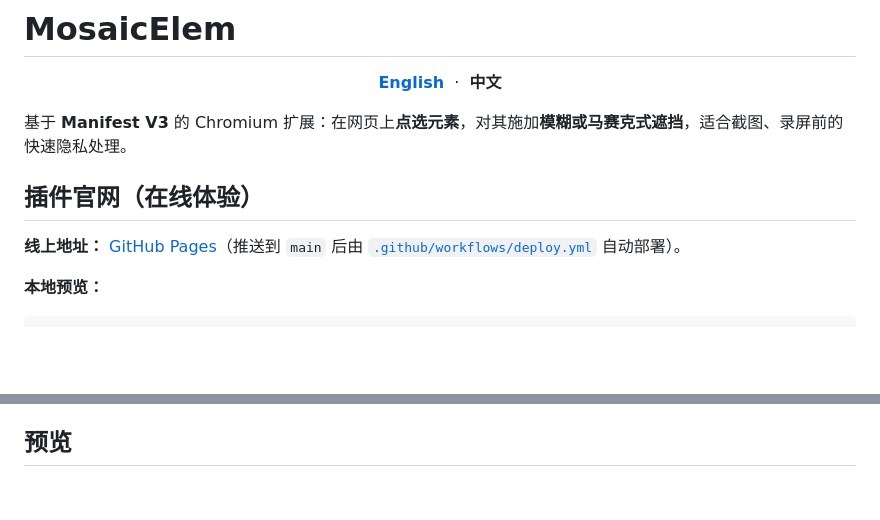
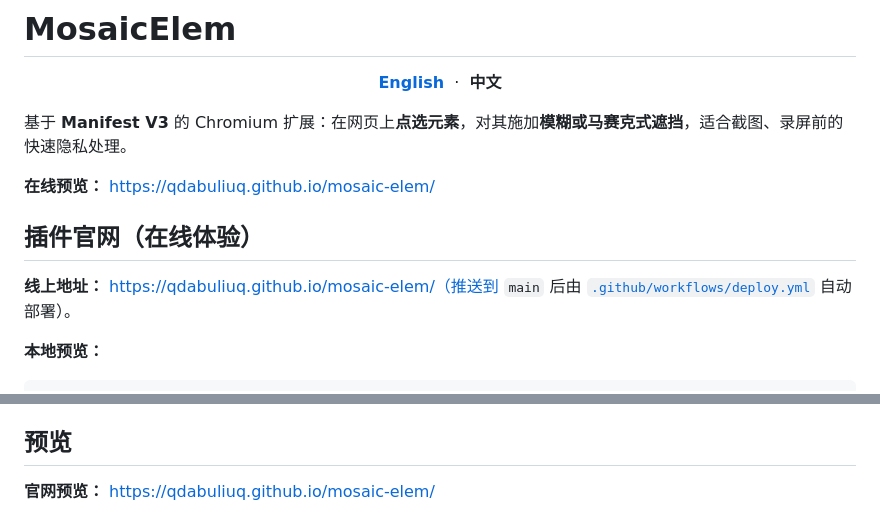
Before and after one commit to QdabuliuQ/mosaic-elem, a Markdown page: README.zh-CN.md, 2 parts joined by grey strips. GitHub-like rendering; blank space fills up the shorter version.

```diff
--- a/README.zh-CN.md
+++ b/README.zh-CN.md
@@ -8,9 +8,11 @@
 
 基于 **Manifest V3** 的 Chromium 扩展：在网页上**点选元素**，对其施加**模糊或马赛克式遮挡**，适合截图、录屏前的快速隐私处理。
 
+**在线预览：** https://qdabuliuq.github.io/mosaic-elem/
+
 ## 插件官网（在线体验）
 
-**线上地址：** [GitHub Pages](https://qdabiliuq.github.io/mosaic-elem/)（推送到 `main` 后由 [`.github/workflows/deploy.yml`](.github/workflows/deploy.yml) 自动部署）。
+**线上地址：** https://qdabuliuq.github.io/mosaic-elem/（推送到 `main` 后由 [`.github/workflows/deploy.yml`](.github/workflows/deploy.yml) 自动部署）。
 
 **本地预览：**
 
@@ -28,6 +30,8 @@ npx --yes serve .website-dist
 3. 推送到 `main`，等待 **Deploy website** 工作流完成
 
 ## 预览
+
+**官网预览：** https://qdabuliuq.github.io/mosaic-elem/
 
 <p align="center">
   <img src="screenshots/preview.png" alt="MosaicElem 扩展弹窗" width="360" />
```
Also changed, not shown: README.md (+5 -1 lines).
